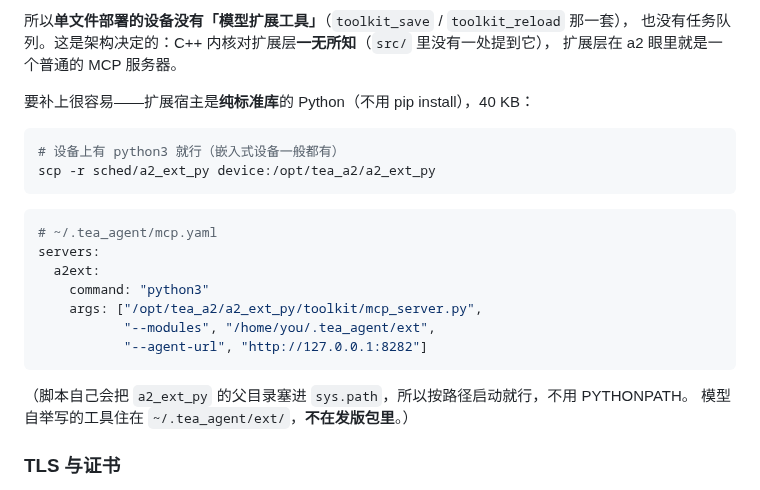
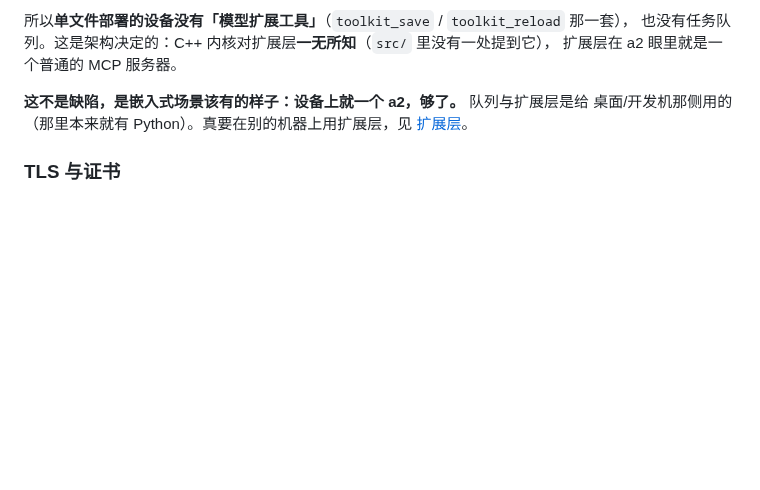
Before and after one commit to sunkwei/tea_a2, a Markdown page: docs/deploy.md, the part around the change. Drawn GitHub-style; blank space fills up the shorter version.

Commit message:
docs: 嵌入式部署就一个 a2，Python 侧不跟过去
把「要补上很容易」那段配方撤掉——那是在设备上装 Python 侧的做法，嵌入式场景不需要：
设备上就一个 a2 二进制。保留那张「什么在、什么不在」的表（读者会好奇单文件里有没有队列
和扩展层），把扩展层的用法指回 docs/a2_ext_py.md（那是桌面/开发机那侧的事）。

````diff
--- a/docs/deploy.md
+++ b/docs/deploy.md
@@ -104,25 +104,9 @@ __nss_configure_lookup("hosts", "files dns");   // 仅静态构建
 也没有任务队列。这是架构决定的：C++ 内核对扩展层**一无所知**（`src/` 里没有一处提到它），
 扩展层在 a2 眼里就是一个普通的 MCP 服务器。
 
-要补上很容易——扩展宿主是**纯标准库**的 Python（不用 pip install），40 KB：
-
-```bash
-# 设备上有 python3 就行（嵌入式设备一般都有）
-scp -r sched/a2_ext_py device:/opt/tea_a2/a2_ext_py
-```
-
-```yaml
-# ~/.tea_agent/mcp.yaml
-servers:
-  a2ext:
-    command: "python3"
-    args: ["/opt/tea_a2/a2_ext_py/toolkit/mcp_server.py",
-           "--modules", "/home/you/.tea_agent/ext",
-           "--agent-url", "http://127.0.0.1:8282"]
-```
-
-（脚本自己会把 `a2_ext_py` 的父目录塞进 `sys.path`，所以按路径启动就行，不用 PYTHONPATH。
-模型自举写的工具住在 `~/.tea_agent/ext/`，**不在发版包里**。）
+**这不是缺陷，是嵌入式场景该有的样子：设备上就一个 a2，够了。** 队列与扩展层是给
+桌面/开发机那侧用的（那里本来就有 Python）。真要在别的机器上用扩展层，见
+[扩展层](a2_ext_py.md)。
 
 ### TLS 与证书
 
````
